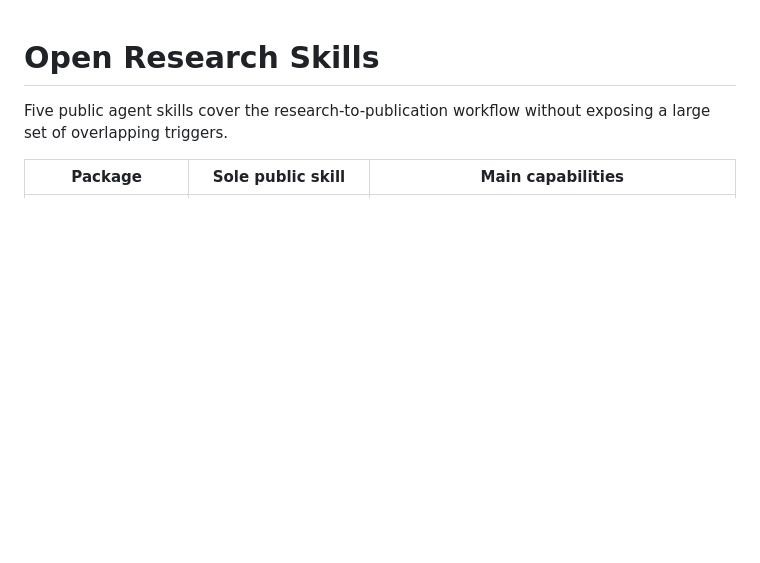
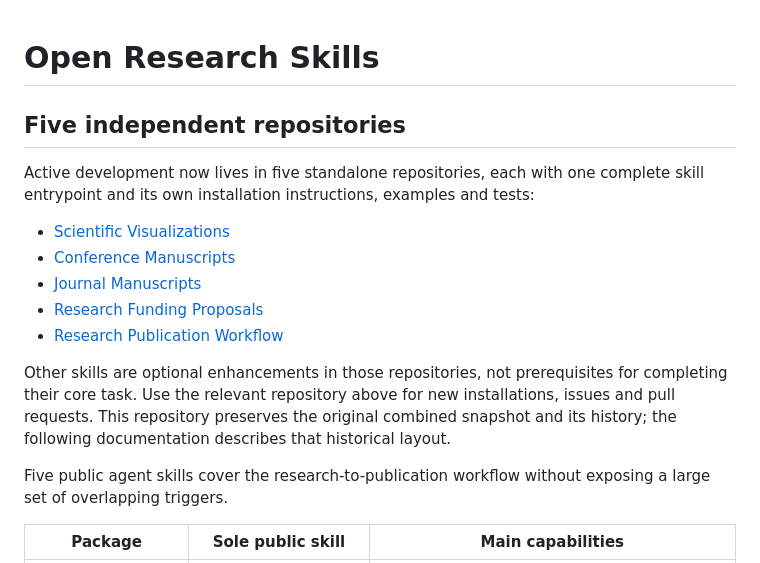
Before and after one commit to gxCaesar/open-research-skills, a Markdown page: README.md, the part around the change. GitHub-like rendering; blank space fills up the shorter version.

Commit message:
Point active development to five independent repositories

```diff
--- a/README.md
+++ b/README.md
@@ -1,4 +1,20 @@
 # Open Research Skills
+
+## Five independent repositories
+
+Active development now lives in five standalone repositories, each with one complete
+skill entrypoint and its own installation instructions, examples and tests:
+
+- [Scientific Visualizations](https://github.com/gxCaesar/scientific-visualizations)
+- [Conference Manuscripts](https://github.com/gxCaesar/conference-manuscripts)
+- [Journal Manuscripts](https://github.com/gxCaesar/journal-manuscripts)
+- [Research Funding Proposals](https://github.com/gxCaesar/research-funding-proposals)
+- [Research Publication Workflow](https://github.com/gxCaesar/research-publication-workflow)
+
+Other skills are optional enhancements in those repositories, not prerequisites for
+completing their core task. Use the relevant repository above for new installations,
+issues and pull requests. This repository preserves the original combined snapshot
+and its history; the following documentation describes that historical layout.
 
 Five public agent skills cover the research-to-publication workflow without exposing a
 large set of overlapping triggers.
```
